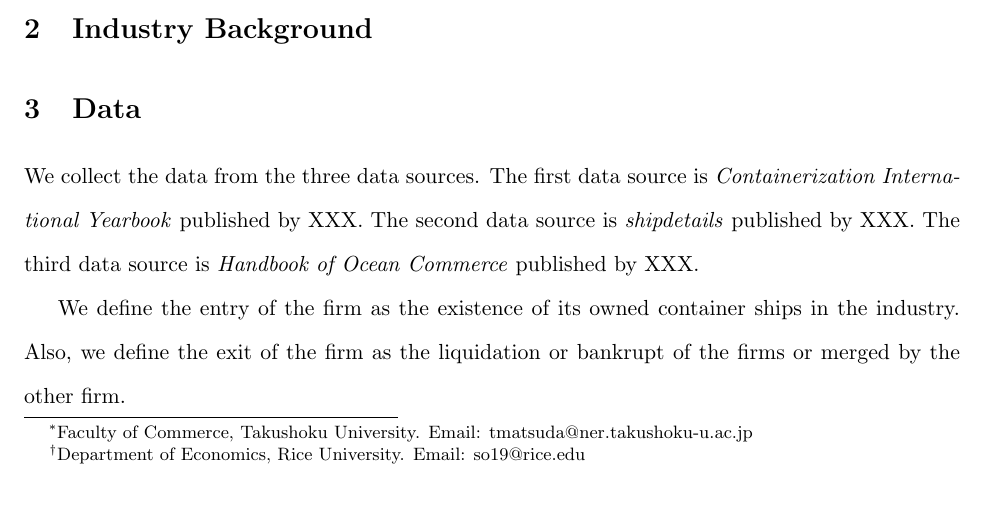
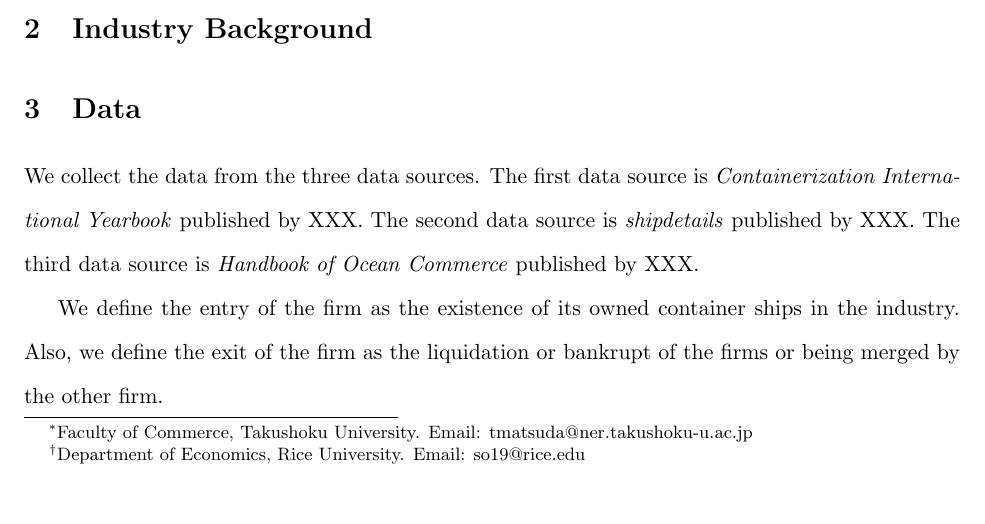
Before and after one commit to ohtanilson/container_merger_data, a LaTeX paper (main_TRE.tex): part of page 1 of 2, cut so that both start at the same text. Compiled offline with pdfLaTeX.

Commit message:
Updates from Overleaf

```diff
--- a/main_TRE.tex
+++ b/main_TRE.tex
@@ -60,7 +60,7 @@ The first data source is \textit{Containerization International Yearbook} publis
 The second data source is \textit{shipdetails} published by XXX.
 The third data source is \textit{Handbook of Ocean Commerce} published by XXX.
 
-We define the entry of the firm as the existence of its owned container ships in the industry. Also, we define the exit of the firm as the liquidation or bankrupt of the firms or merged by the other firm.
+We define the entry of the firm as the existence of its owned container ships in the industry. Also, we define the exit of the firm as the liquidation or bankrupt of the firms or being merged by the other firm.
 
 
 \section{Results}
```
